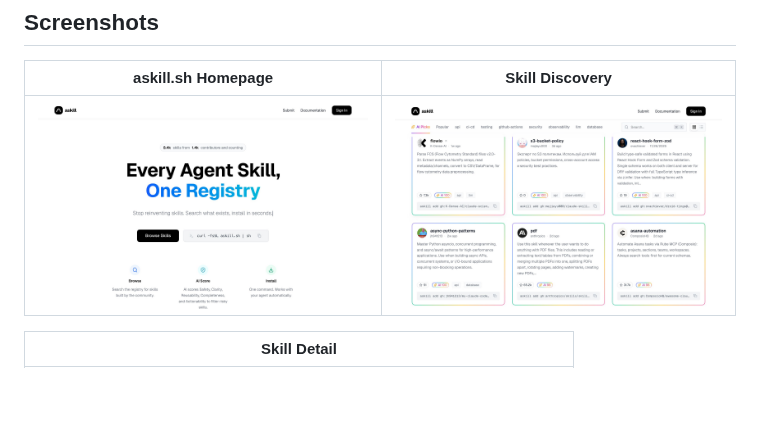
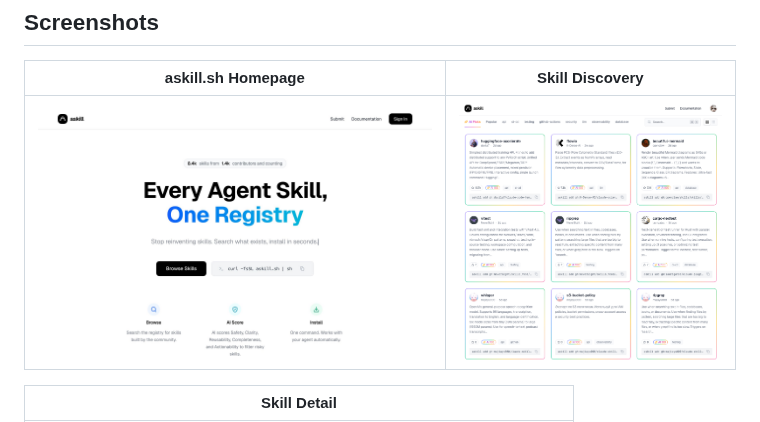
Before and after one commit to avibe-bot/askill, a Markdown page: README.md, the part around the change. GitHub-like rendering; pictures changed too: docs/screenshots/registry-discover.png (added); blank space fills up the shorter version.

Commit message:
docs: use provided discover screenshot in README

```diff
--- a/README.md
+++ b/README.md
@@ -16,7 +16,7 @@ Every skill on [askill.sh](https://askill.sh) is automatically reviewed by AI ac
 
 | askill.sh Homepage | Skill Discovery |
 |---|---|
-| ![askill registry homepage](./docs/screenshots/registry-homepage.jpg) | ![askill registry skill list](./docs/screenshots/registry-skill-list.jpg) |
+| ![askill registry homepage](./docs/screenshots/registry-homepage.jpg) | ![askill registry discover](./docs/screenshots/registry-discover.png) |
 
 | Skill Detail |
 |---|
```
